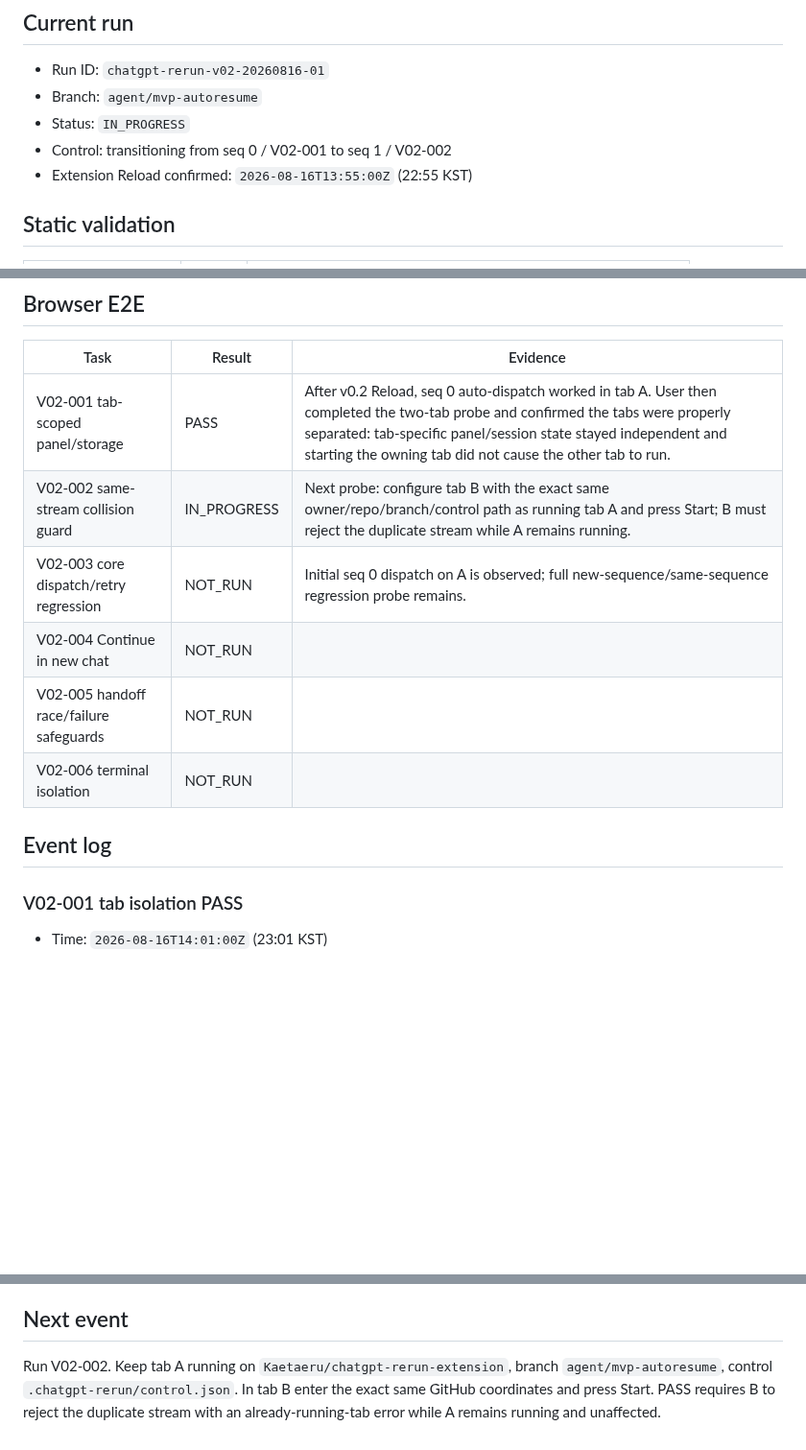
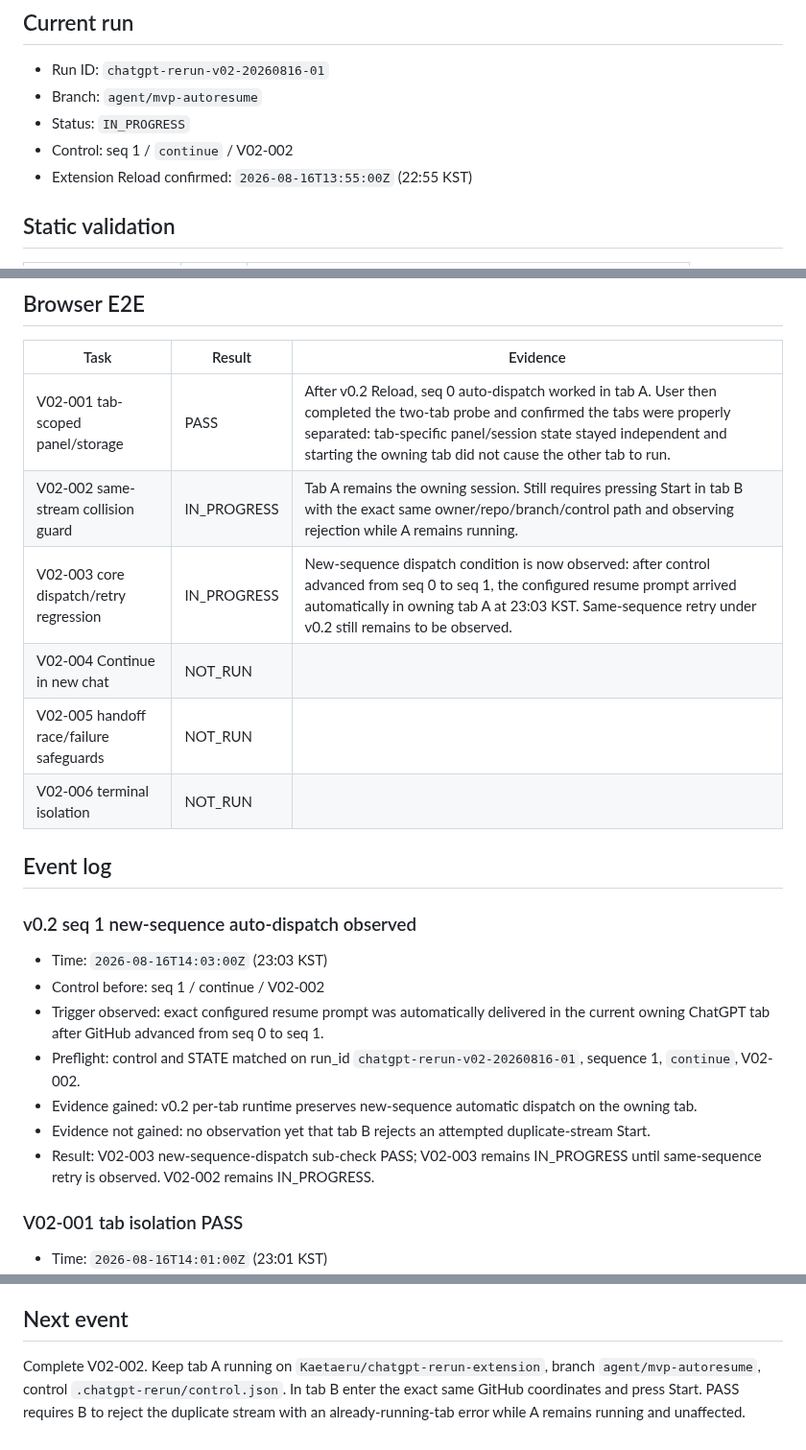
Before and after one commit to Kaetaeru/chatgpt-rerun-extension, a Markdown page: docs/V02_E2E_RESULT.md, 3 parts joined by grey strips. Shown at 96% size. Rendered like a GitHub page; blank space fills up the shorter version.

Commit message:
Record v0.2 seq1 auto-dispatch evidence

```diff
--- a/docs/V02_E2E_RESULT.md
+++ b/docs/V02_E2E_RESULT.md
@@ -7,7 +7,7 @@ Runbook: `docs/V02_E2E_TEST_PLAN.md`
 - Run ID: `chatgpt-rerun-v02-20260816-01`
 - Branch: `agent/mvp-autoresume`
 - Status: `IN_PROGRESS`
-- Control: transitioning from seq 0 / V02-001 to seq 1 / V02-002
+- Control: seq 1 / `continue` / V02-002
 - Extension Reload confirmed: `2026-08-16T13:55:00Z` (22:55 KST)
 
 ## Static validation
@@ -23,13 +23,23 @@ Runbook: `docs/V02_E2E_TEST_PLAN.md`
 | Task | Result | Evidence |
 |---|---|---|
 | V02-001 tab-scoped panel/storage | PASS | After v0.2 Reload, seq 0 auto-dispatch worked in tab A. User then completed the two-tab probe and confirmed the tabs were properly separated: tab-specific panel/session state stayed independent and starting the owning tab did not cause the other tab to run. |
-| V02-002 same-stream collision guard | IN_PROGRESS | Next probe: configure tab B with the exact same owner/repo/branch/control path as running tab A and press Start; B must reject the duplicate stream while A remains running. |
-| V02-003 core dispatch/retry regression | NOT_RUN | Initial seq 0 dispatch on A is observed; full new-sequence/same-sequence regression probe remains. |
+| V02-002 same-stream collision guard | IN_PROGRESS | Tab A remains the owning session. Still requires pressing Start in tab B with the exact same owner/repo/branch/control path and observing rejection while A remains running. |
+| V02-003 core dispatch/retry regression | IN_PROGRESS | New-sequence dispatch condition is now observed: after control advanced from seq 0 to seq 1, the configured resume prompt arrived automatically in owning tab A at 23:03 KST. Same-sequence retry under v0.2 still remains to be observed. |
 | V02-004 Continue in new chat | NOT_RUN | |
 | V02-005 handoff race/failure safeguards | NOT_RUN | |
 | V02-006 terminal isolation | NOT_RUN | |
 
 ## Event log
+
+### v0.2 seq 1 new-sequence auto-dispatch observed
+
+- Time: `2026-08-16T14:03:00Z` (23:03 KST)
+- Control before: seq 1 / continue / V02-002
+- Trigger observed: exact configured resume prompt was automatically delivered in the current owning ChatGPT tab after GitHub advanced from seq 0 to seq 1.
+- Preflight: control and STATE matched on run_id `chatgpt-rerun-v02-20260816-01`, sequence 1, `continue`, V02-002.
+- Evidence gained: v0.2 per-tab runtime preserves new-sequence automatic dispatch on the owning tab.
+- Evidence not gained: no observation yet that tab B rejects an attempted duplicate-stream Start.
+- Result: V02-003 new-sequence-dispatch sub-check PASS; V02-003 remains IN_PROGRESS until same-sequence retry is observed. V02-002 remains IN_PROGRESS.
 
 ### V02-001 tab isolation PASS
 
@@ -65,4 +75,4 @@ The previous run `chatgpt-rerun-dogfood-20260816-02` verified initial dispatch,
 
 ## Next event
 
-Run V02-002. Keep tab A running on `Kaetaeru/chatgpt-rerun-extension`, branch `agent/mvp-autoresume`, control `.chatgpt-rerun/control.json`. In tab B enter the exact same GitHub coordinates and press Start. PASS requires B to reject the duplicate stream with an already-running-tab error while A remains running and unaffected.
+Complete V02-002. Keep tab A running on `Kaetaeru/chatgpt-rerun-extension`, branch `agent/mvp-autoresume`, control `.chatgpt-rerun/control.json`. In tab B enter the exact same GitHub coordinates and press Start. PASS requires B to reject the duplicate stream with an already-running-tab error while A remains running and unaffected.
```
